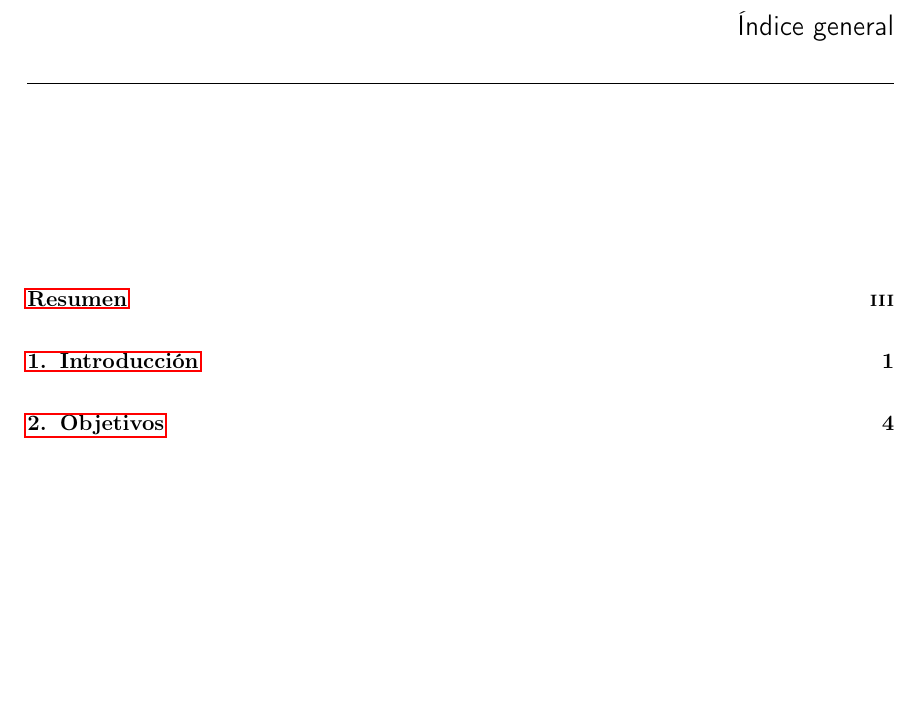
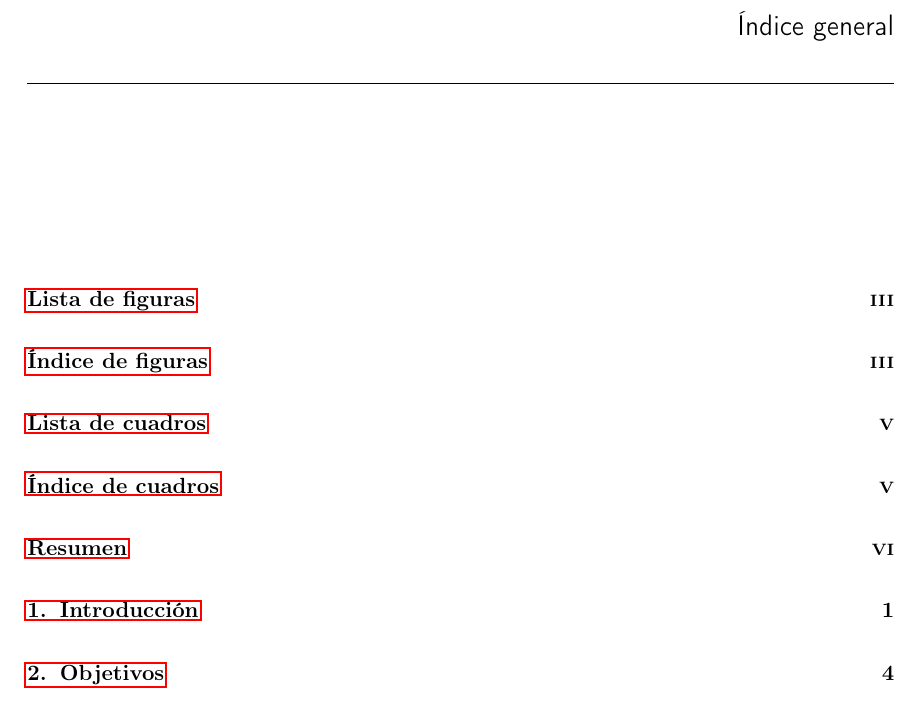
Before and after one commit to DiegoGarV/PGL, a LaTeX document (main.tex): part of page 2 of 86 before the commit and part of page 2 of 89 after it, cut so that both start at the same text, the shorter picture padded with empty space. Compiled offline with pdfLaTeX.

```diff
--- a/main.tex
+++ b/main.tex
@@ -26,6 +26,7 @@
 \usepackage{array}
 \usepackage{xfp}
 \usepackage{subcaption}
+\usepackage[nottoc]{tocbibind}
 
 % Configuraciones iniciales
 \bibliographystyle{IEEEtran}
@@ -56,6 +57,25 @@
 \setlength{\LTright}{\fill}
 \setlength{\tabcolsep}{4pt}
 \renewcommand{\arraystretch}{1.15}
+\renewcommand{\bibname}{Bibliografía}
+\makeatletter
+\renewenvironment{thebibliography}[1]
+     {\chapter{\bibname}%
+      \@mkboth{\MakeUppercase\bibname}{\MakeUppercase\bibname}%
+      \list{\@biblabel{\@arabic\c@enumiv}}%
+           {\settowidth\labelwidth{\@biblabel{#1}}%
+            \leftmargin\labelwidth
+            \advance\leftmargin\labelsep
+            \@openbib@code
+            \usecounter{enumiv}%
+            \let\p@enumiv\@empty
+            \renewcommand\theenumiv{\@arabic\c@enumiv}}%
+      \sloppy\clubpenalty4000\widowpenalty4000%
+      \sfcode`\.\@m}
+     {\def\@noitemerr
+       {\@latex@warning{Empty `thebibliography' environment}}%
+      \endlist}
+\makeatother
 
 
 
```
Also changed, not shown: main.tex (12 more changed lines), 3 other files.
